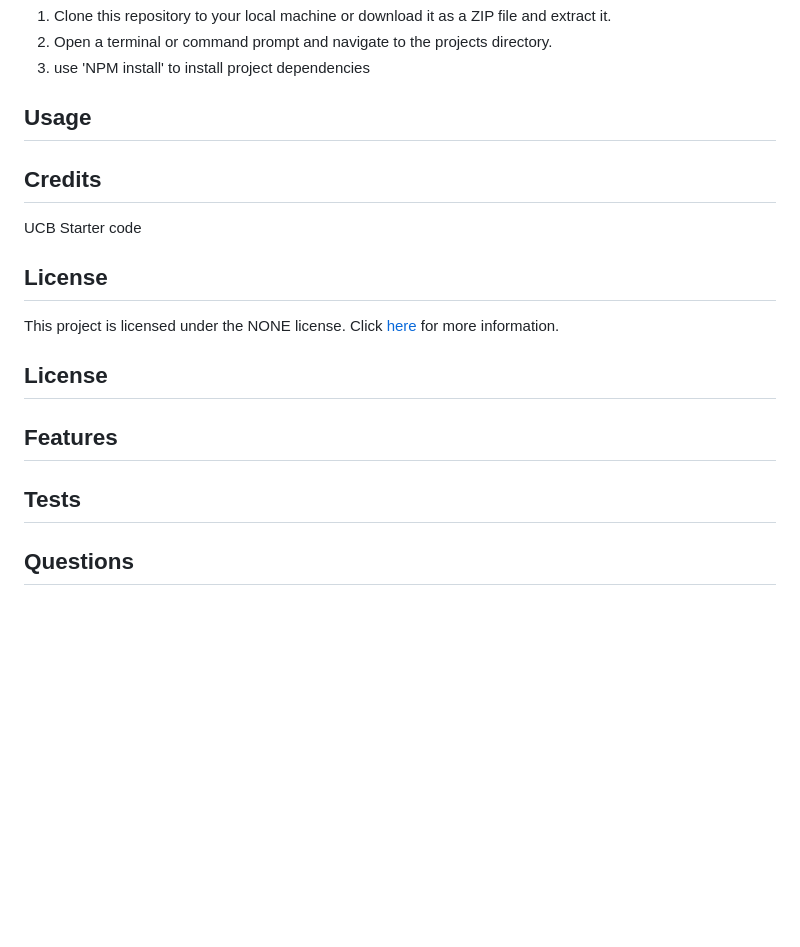
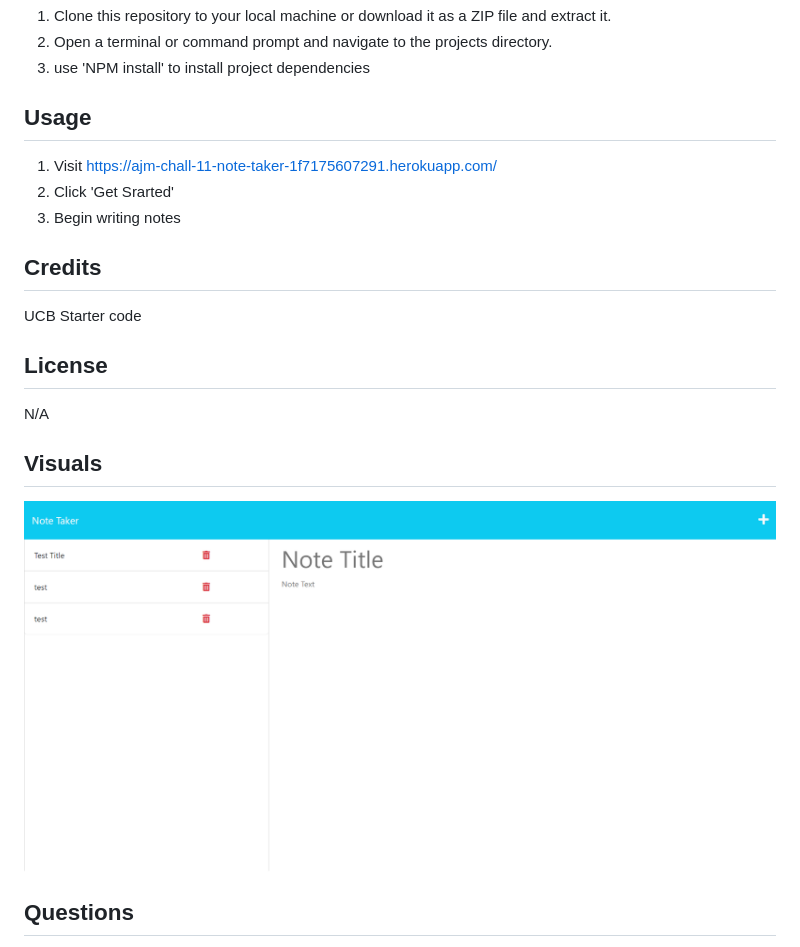
Before and after one commit to AveryJMyers/challenge_11_Note_Taker, a Markdown page: README.md, the part around the change. Rendered like a GitHub page; pictures changed too: deployed_11.png (added); blank space fills up the shorter version.

Commit message:
added photo to read me

```diff
--- a/README.md
+++ b/README.md
@@ -20,21 +20,21 @@ Application that can be used to write and save notes.
 
 ## Usage
 
+1. Visit https://ajm-chall-11-note-taker-1f7175607291.herokuapp.com/
+2. Click 'Get Srarted'
+3. Begin writing notes
+
 
 ## Credits
 UCB Starter code
 
 ## License
 
-This project is licensed under the NONE license. Click [here]() for more information.
+N/A
 
-## License
+## Visuals
 
-
-## Features
-
-
-## Tests
+![Deployed Page](./deployed_11.png)
 
 
 ## Questions
```
